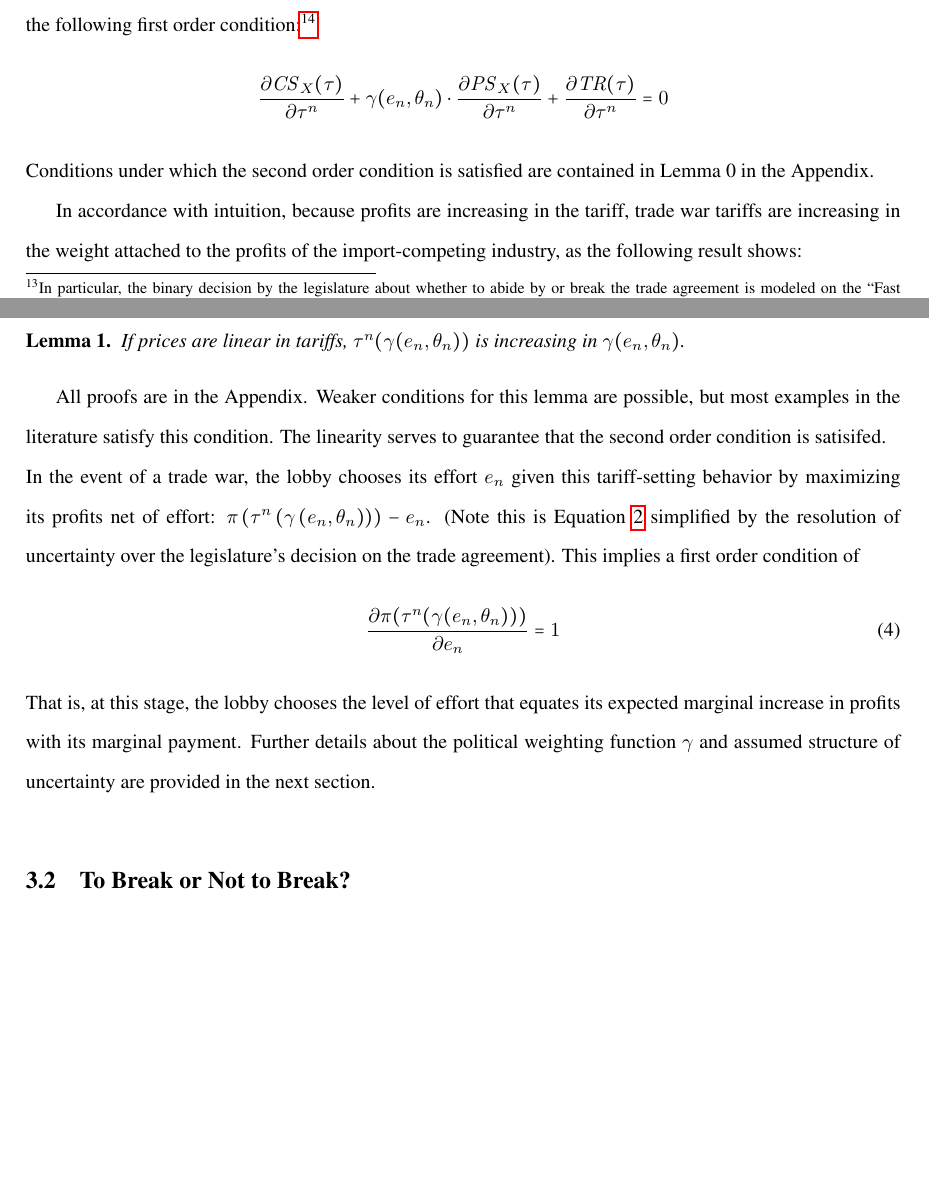
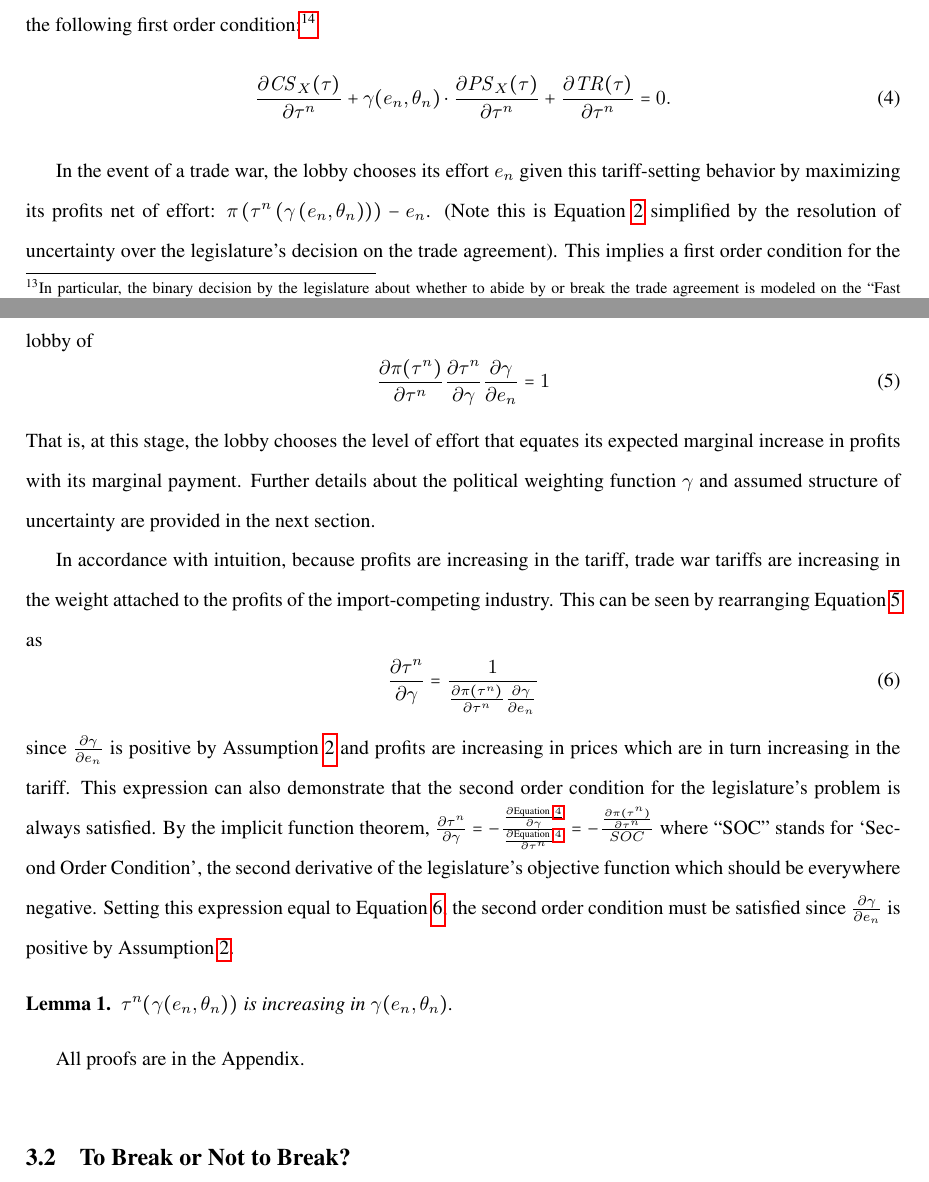
Before and after one commit to kbuzard/SOP-RIE, a LaTeX document (draft.tex): two parts of pages 11 and 12 of 34, joined at a grey line, cut so that both start at the same text, the shorter picture padded with empty space. Compiled offline with pdfLaTeX.

Commit message:
rewrite sec:twt to integrate SOC into text and simplify/remove formal proof of lemma 1

```diff
--- a/draft.tex
+++ b/draft.tex
@@ -198,26 +198,32 @@ Although the political process here most closely matches that of the United Stat
 To understand how the executives optimally structure trade agreements, we must first examine the incentives of the lobbies and how the legislatures make decisions regarding breach of the trade agreement, including how trade-war tariffs are set. The symmetric structure of the model permits restriction of attention to the home country.
 
 \subsection{Trade-War Tariffs}
+\label{sec:twt}
 In the event that the trade agreement is broken, the legislature sets its tariff $\tau$ unilaterally by maximizing Equation~\ref{eq:ml} given $\tau^*$. Because there are no interactions between the home and foreign tariffs, the home and foreign trade-war tariffs are independent and the home country's tariff in a trade war maximizes weighted home-country welfare in the $X$-sector only. The foreign legislature's decision problem is analogous, and unilateral optimization leads to what I refer to as the (expected) Nash or trade-war tariffs $\tau^n$ as the solution to the following first order condition:\footnote{Note that the random variable in the median legislator's weight on import profits is written as $\ta_n$ at this stage to distinguish it from $\ta_b$ at the break stage: as two separate votes are taken, there are two distinct realizations of uncertainty. It is not necessary to restrict them to come from the same distribution, although in applications it would seem unlikely that the distribution would change.}
-\[
-		\frac{\partial \mathit{CS}_X(\tau)}{\partial \tau^n} + \ga(e_n,\ve_n) \cdot \frac{\partial \mathit{PS}_X(\tau)}{\partial \tau^n} +  \frac{\partial \mathit{TR}(\tau)}{\partial \tau^n} = 0
-\]
-Conditions under which the second order condition is satisfied are contained in Lemma 0 in the Appendix.
+\begin{equation}
+		\frac{\partial \mathit{CS}_X(\tau)}{\partial \tau^n} + \ga(e_n,\ve_n) \cdot \frac{\partial \mathit{PS}_X(\tau)}{\partial \tau^n} +  \frac{\partial \mathit{TR}(\tau)}{\partial \tau^n} = 0 .
+		\label{eq:legfoc}
+\end{equation}
 
-In accordance with intuition, because profits are increasing in the tariff, trade war tariffs are increasing in the weight attached to the profits of the import-competing industry, as the following result shows:
-
-\begin{lemma}
-  If prices are linear in tariffs, $\tau^n(\ga(e_n,\ve_n))$ is increasing in $\ga(e_n,\ve_n)$.
-  \label{res:tninc}
-\end{lemma}
-All proofs are in the Appendix. Weaker conditions for this lemma are possible, but most examples in the literature satisfy this condition. The linearity serves to guarantee that the second order condition is satisifed.
-
-\noindent In the event of a trade war, the lobby chooses its effort $e_n$ given this tariff-setting behavior by maximizing its profits net of effort: $\pi\left(\tau^n\left(\ga\left(e_n,\ve_n\right)\right)\right) - e_n$. (Note this is Equation~\ref{eq:lv} simplified by the resolution of uncertainty over the legislature's decision on the trade agreement). This implies a first order condition of
+In the event of a trade war, the lobby chooses its effort $e_n$ given this tariff-setting behavior by maximizing its profits net of effort: $\pi\left(\tau^n\left(\ga\left(e_n,\ve_n\right)\right)\right) - e_n$. (Note this is Equation~\ref{eq:lv} simplified by the resolution of uncertainty over the legislature's decision on the trade agreement). This implies a first order condition for the lobby of
 \begin{equation}
-	\frac{\partial \pi(\tau^n(\ga(e_n,\ve_n)))}{\partial e_n} = 1
+	\frac{\partial \pi(\tau^n)}{\partial \tau^n}\frac{\partial \tau^n}{\partial \ga} \frac{\partial \ga}{\partial e_n} = 1
   \label{eq:lobtw}
 \end{equation}
 That is, at this stage, the lobby chooses the level of effort that equates its expected marginal increase in profits with its marginal payment. Further details about the political weighting function $\ga$ and assumed structure of uncertainty are provided in the next section.
+
+In accordance with intuition, because profits are increasing in the tariff, trade war tariffs are increasing in the weight attached to the profits of the import-competing industry. This can be seen by rearranging Equation~\ref{eq:lobtw} as
+\begin{equation}
+  \frac{\partial \tau^n}{\partial \ga} = \frac{1}{\frac{\partial \pi(\tau^n)}{\partial \tau^n} \frac{\partial \ga}{\partial e_n}}
+	\label{eq:lem1}
+\end{equation}
+since $\frac{\partial \ga}{\partial e_n}$ is positive by Assumption~\ref{as:ga_c} and profits are increasing in prices which are in turn increasing in the tariff. This expression can also demonstrate that the second order condition for the legislature's problem is always satisfied. By the implicit function theorem, $\frac{\partial \tau^n}{\partial \ga} = -\frac{\frac{\partial \text{Equation}~\ref{eq:legfoc}}{\partial \ga}}{\frac{\partial \text{Equation}~\ref{eq:legfoc}}{\partial \tau^n}} = -\frac{\frac{\partial \pi(\tau^n)}{\partial \tau^n}}{SOC}$ where ``SOC'' stands for `Second Order Condition', the second derivative of the legislature's objective function which should be everywhere negative. Setting this expression equal to Equation~\ref{eq:lem1}, the second order condition must be satisfied since $\frac{\partial \ga}{\partial e_n}$ is positive by Assumption~\ref{as:ga_c}.
+
+\begin{lemma}
+  $\tau^n(\ga(e_n,\ve_n))$ is increasing in $\ga(e_n,\ve_n)$.
+  \label{res:tninc}
+\end{lemma}
+All proofs are in the Appendix.
 
 \bigskip
 \subsection{To Break or Not to Break?}
```
Also changed, not shown: draft.pdf.
